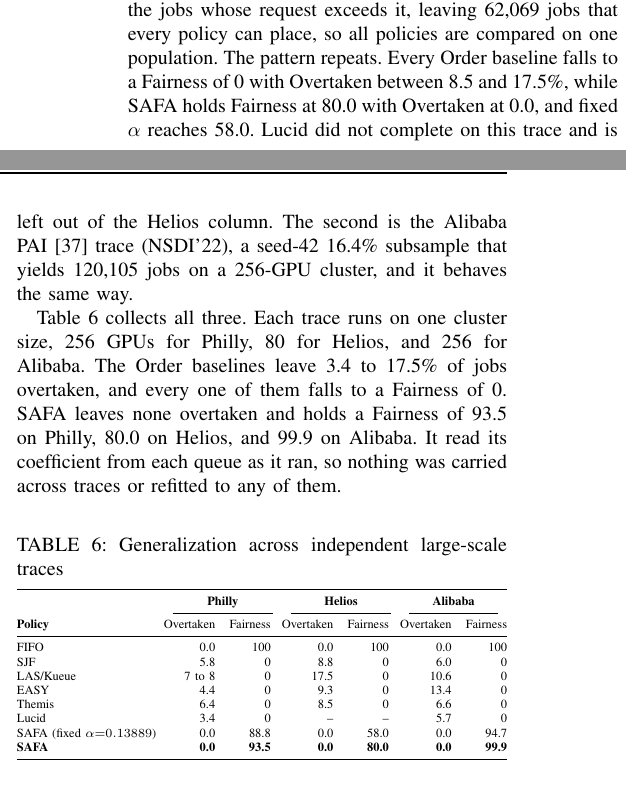
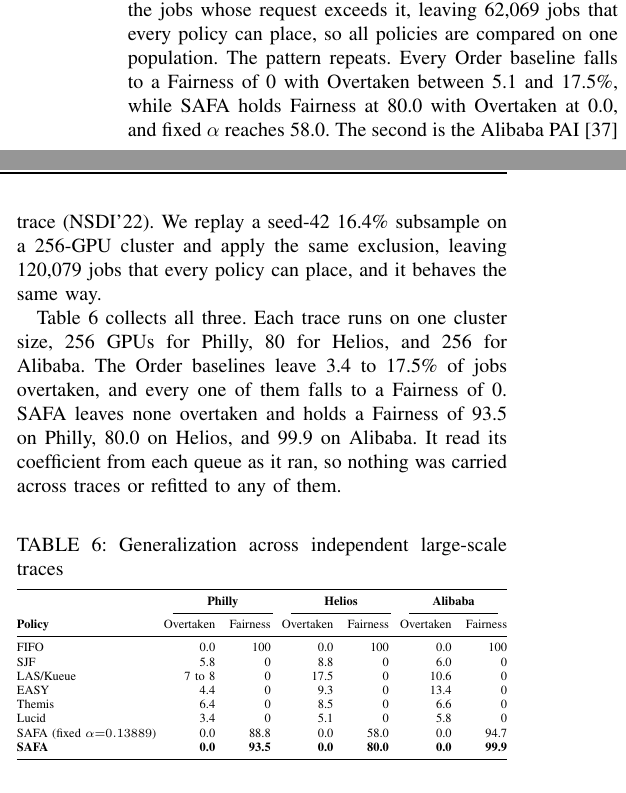
Before and after one commit to mystous/gpu_scheduler, a LaTeX paper (sn-article-en-1_polished.tex): two parts of the columns of page 10 of 13, joined at a grey line, cut so that both start at the same text. Compiled offline with pdfLaTeX.

Commit message:
Table 6 — Alibaba 모집단 정정(전 정책 n=120,079), Helios Lucid 칸 채움(5.1/0)
Lucid Alibaba Overtaken 5.7→5.8, §VI-D Helios 범위 8.5~17.5%→5.1~17.5%,
Lucid 미완주 문장 삭제, Alibaba 잡 수 120,105→120,079 및 산출 조건 추가.
근거: sim/sweep_results/TABLE6_LE_FINDINGS.md

```diff
--- a/sn-article-en-1_polished.tex
+++ b/sn-article-en-1_polished.tex
@@ -436,7 +436,7 @@ Fairness reads only the tail of the order violations, so we also examine the who
 Table~\ref{tab:ablation-grid} compares the tuning-free coefficient against the best fixed $\alpha$ a grid search finds. At each configuration on the Philly trace we sweep $\alpha$ over sixteen points from 0.01 to 2.0 and keep the one reaching the highest Fairness. SAFA is ahead at 93.5 against 88.8 and at 92.7 against 90.6, and the two tie at 100.0 where the 1024-GPU cluster carries no backlog and every policy scores near 100. The score gap is not the point. What the search costs is visible in Table~\ref{tab:sim-single}. The $\alpha=0.13889$ used there is the best of the sixteen at 256 GPUs, where it scores 88.8, but the same value scores 79.0 at 512 GPUs against 90.6 for a coefficient refitted to that configuration. SAFA reaches 92.7 there without being told anything about it. Section~\ref{eval:robust:trace} shows the same on workloads it was never fitted to.
 
 \subsection{Generalization to Independent Traces}\label{eval:robust:trace}
-The results so far come from one trace. We therefore repeat the evaluation on two further public traces that share no lineage with Philly. The first is the Venus cluster trace from the Helios\cite{hu2021helios} datacenter (SenseTime, SC'21). We replay a seed-42 50\% subsample on an 80-GPU cluster and exclude the jobs whose request exceeds it, leaving 62{,}069 jobs that every policy can place, so all policies are compared on one population. The pattern repeats. Every Order baseline falls to a Fairness of 0 with Overtaken between 8.5 and 17.5\%, while SAFA holds Fairness at 80.0 with Overtaken at 0.0, and fixed $\alpha$ reaches 58.0. Lucid did not complete on this trace and is left out of the Helios column. The second is the Alibaba PAI\cite{weng2022mlaas} trace (NSDI'22), a seed-42 16.4\% subsample that yields 120,105 jobs on a 256-GPU cluster, and it behaves the same way.
+The results so far come from one trace. We therefore repeat the evaluation on two further public traces that share no lineage with Philly. The first is the Venus cluster trace from the Helios\cite{hu2021helios} datacenter (SenseTime, SC'21). We replay a seed-42 50\% subsample on an 80-GPU cluster and exclude the jobs whose request exceeds it, leaving 62{,}069 jobs that every policy can place, so all policies are compared on one population. The pattern repeats. Every Order baseline falls to a Fairness of 0 with Overtaken between 5.1 and 17.5\%, while SAFA holds Fairness at 80.0 with Overtaken at 0.0, and fixed $\alpha$ reaches 58.0. The second is the Alibaba PAI\cite{weng2022mlaas} trace (NSDI'22). We replay a seed-42 16.4\% subsample on a 256-GPU cluster and apply the same exclusion, leaving 120{,}079 jobs that every policy can place, and it behaves the same way.
 
 Table~\ref{tab:trace3} collects all three. Each trace runs on one cluster size, 256 GPUs for Philly, 80 for Helios, and 256 for Alibaba. The Order baselines leave 3.4 to 17.5\% of jobs overtaken, and every one of them falls to a Fairness of 0. SAFA leaves none overtaken and holds a Fairness of 93.5 on Philly, 80.0 on Helios, and 99.9 on Alibaba. It read its coefficient from each queue as it ran, so nothing was carried across traces or refitted to any of them.
 
@@ -458,7 +458,7 @@ SJF           & 5.8   & 0    & 8.8  & 0    & 6.0  & 0 \\
 LAS/Kueue     & 7 to 8  & 0    & 17.5 & 0    & 10.6 & 0 \\
 EASY          & 4.4   & 0    & 9.3  & 0    & 13.4 & 0 \\
 Themis        & 6.4   & 0    & 8.5  & 0    & 6.6  & 0 \\
-Lucid         & 3.4   & 0    & --   & --   & 5.7  & 0 \\
+Lucid         & 3.4   & 0    & 5.1  & 0    & 5.8  & 0 \\
 SAFA (fixed $\alpha{=}0.13889$) & 0.0 & 88.8 & 0.0 & 58.0 & 0.0 & 94.7 \\
 \textbf{SAFA} & \textbf{0.0} & \textbf{93.5} & \textbf{0.0} & \textbf{80.0} & \textbf{0.0} & \textbf{99.9} \\
 \bottomrule
```
